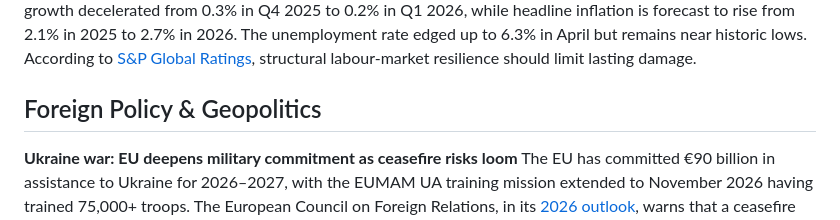
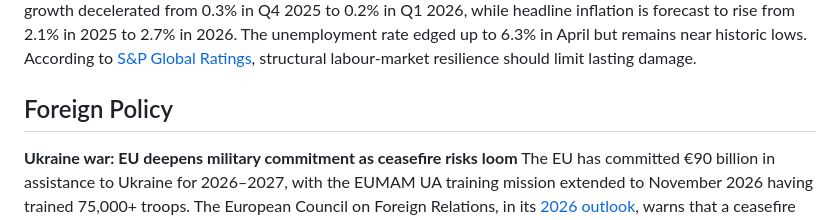
Before and after one commit to mister-phelps/rassegna, a Markdown page: data/briefings/2026-06-01.md, the part around the change. Drawn GitHub-style.

```diff
--- a/data/briefings/2026-06-01.md
+++ b/data/briefings/2026-06-01.md
@@ -36,7 +36,7 @@ Prime Minister Keir Starmer remains in office but faces severe internal pressure
 **ECB expected to hike rates amid Middle East energy shock**
 The ECB is expected to raise its main policy rate by 25 basis points in June to 2.25%, as policymakers judge that Middle East energy price pressures are no longer transitory. Brent crude is trading around $110/barrel and Dutch TTF gas around €50/MWh. Eurozone GDP growth decelerated from 0.3% in Q4 2025 to 0.2% in Q1 2026, while headline inflation is forecast to rise from 2.1% in 2025 to 2.7% in 2026. The unemployment rate edged up to 6.3% in April but remains near historic lows. According to [S&P Global Ratings](https://www.spglobal.com/ratings/en/regulatory/article/economic-research-economic-outlook-europe-q2-2026-global-shock-leaves-recovery-uncertain-s101675412), structural labour-market resilience should limit lasting damage.
 
-## Foreign Policy & Geopolitics
+## Foreign Policy
 
 **Ukraine war: EU deepens military commitment as ceasefire risks loom**
 The EU has committed €90 billion in assistance to Ukraine for 2026–2027, with the EUMAM UA training mission extended to November 2026 having trained 75,000+ troops. The European Council on Foreign Relations, in its [2026 outlook](https://ecfr.eu/article/2026-the-year-we-stop-pretending-its-just-a-phase/), warns that a ceasefire on Russia's terms remains a top-tier risk that could reward aggression and leave Ukraine structurally vulnerable. Russia continues sub-threshold hybrid operations. The June 23 deadline for EU Russia sanctions renewal is approaching. According to [CSIS](https://www.csis.org/analysis/how-europe-can-build-ukraines-future-force), European states face the challenge of transitioning from reactive support to building Ukraine a sustainable long-term defence capability.
```
